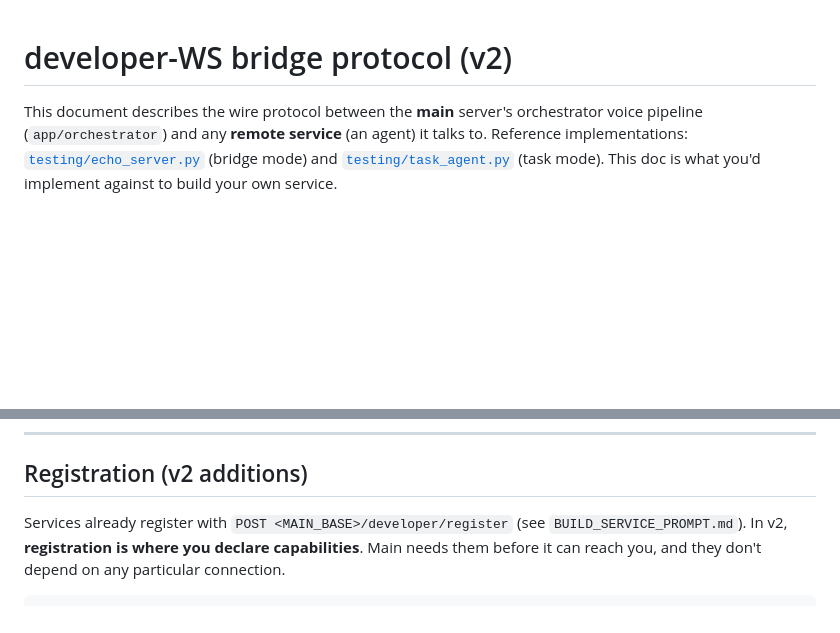
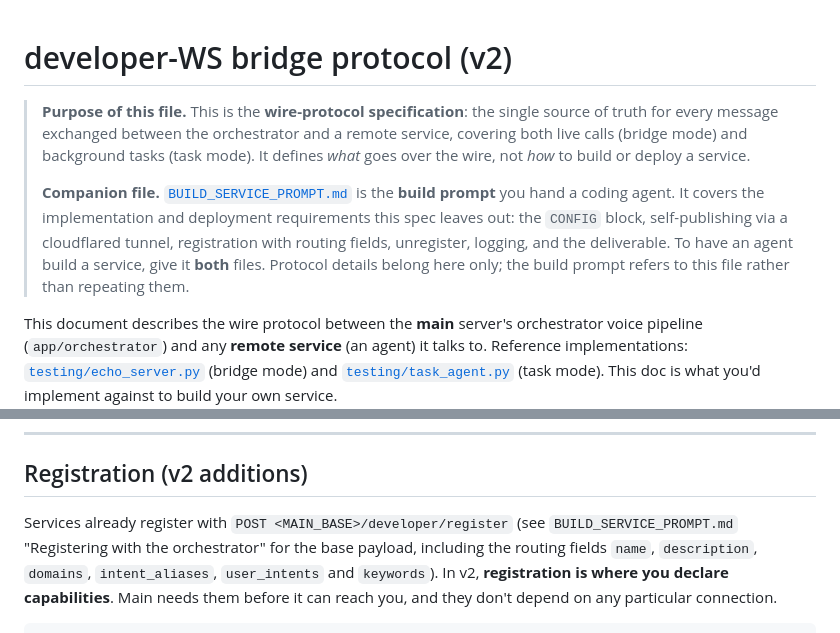
Before and after one commit to RishiChandra/agent, a Markdown page: app/orchestrator/BRIDGE_PROTOCOL.md, 2 parts joined by grey strips. Rendered like a GitHub page; blank space fills up the shorter version.

```diff
--- a/app/orchestrator/BRIDGE_PROTOCOL.md
+++ b/app/orchestrator/BRIDGE_PROTOCOL.md
@@ -1,4 +1,18 @@
 # developer-WS bridge protocol (v2)
+
+> **Purpose of this file.** This is the **wire-protocol specification**: the
+> single source of truth for every message exchanged between the orchestrator
+> and a remote service, covering both live calls (bridge mode) and background
+> tasks (task mode). It defines *what* goes over the wire, not *how* to build
+> or deploy a service.
+>
+> **Companion file.** [`BUILD_SERVICE_PROMPT.md`](BUILD_SERVICE_PROMPT.md) is
+> the **build prompt** you hand a coding agent. It covers the implementation
+> and deployment requirements this spec leaves out: the `CONFIG` block,
+> self-publishing via a cloudflared tunnel, registration with routing fields,
+> unregister, logging, and the deliverable. To have an agent build a service,
+> give it **both** files. Protocol details belong here only; the build prompt
+> refers to this file rather than repeating them.
 
 This document describes the wire protocol between the **main** server's
 orchestrator voice pipeline (`app/orchestrator`) and any **remote service** (an
@@ -49,7 +63,9 @@ shipped today is `ws://localhost:8001/relay` for local development.
 ## Registration (v2 additions)
 
 Services already register with `POST <MAIN_BASE>/developer/register` (see
-`BUILD_SERVICE_PROMPT.md`). In v2, **registration is where you declare
+`BUILD_SERVICE_PROMPT.md` "Registering with the orchestrator" for the base
+payload, including the routing fields `name`, `description`, `domains`,
+`intent_aliases`, `user_intents` and `keywords`). In v2, **registration is where you declare
 capabilities**. Main needs them before it can reach you, and they don't depend
 on any particular connection.
 
```
Also changed, not shown: app/orchestrator/BUILD_SERVICE_PROMPT.md (+32 -92 lines).
